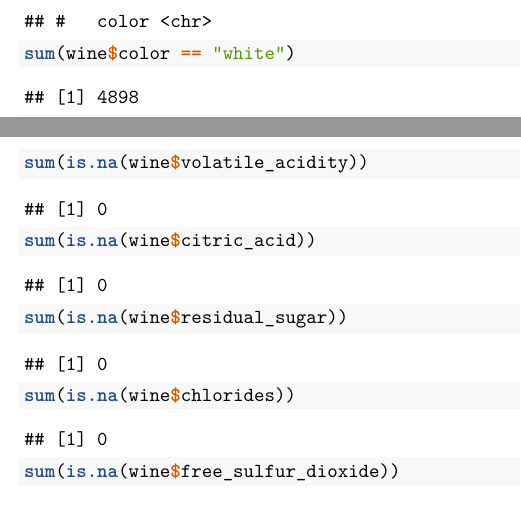
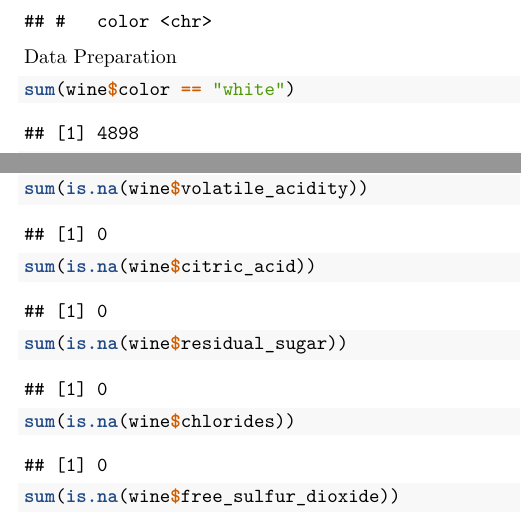
Before and after one commit to yangy37/GPH2338-Project, an R Markdown document (GPH 2338 Project.Rmd): two parts of pages 2 and 3 of 3, joined at a grey line, cut so that both start at the same text. Rendered offline with R 4.5, knitr and Pandoc, then LaTeX, with nearby package versions.

Commit message:
2023/03/23 Clean format for data preparation

````diff
--- a/GPH 2338 Project.Rmd
+++ b/GPH 2338 Project.Rmd
@@ -20,6 +20,9 @@ require(readr)
 require(r02pro)
 wine <- read_csv("Wine_Quality_Data.csv")
 head(wine)
+```
+Data Preparation
+```{r}
 sum(wine$color == "white")
 range(wine$fixed_acidity)
 range(wine$volatile_acidity)
````
Also changed, not shown: GPH 2338 Project.Rmd (1 more changed lines).
